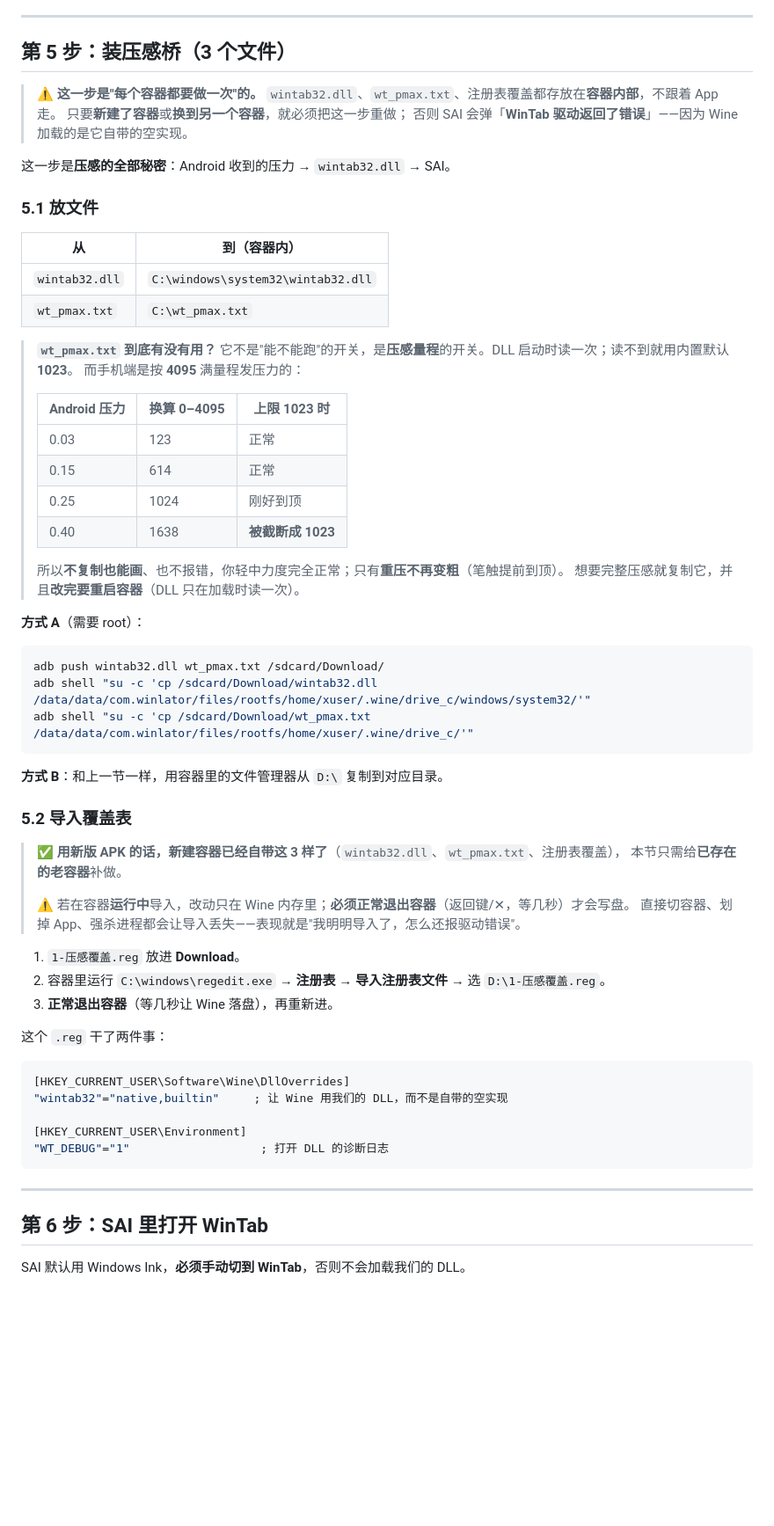
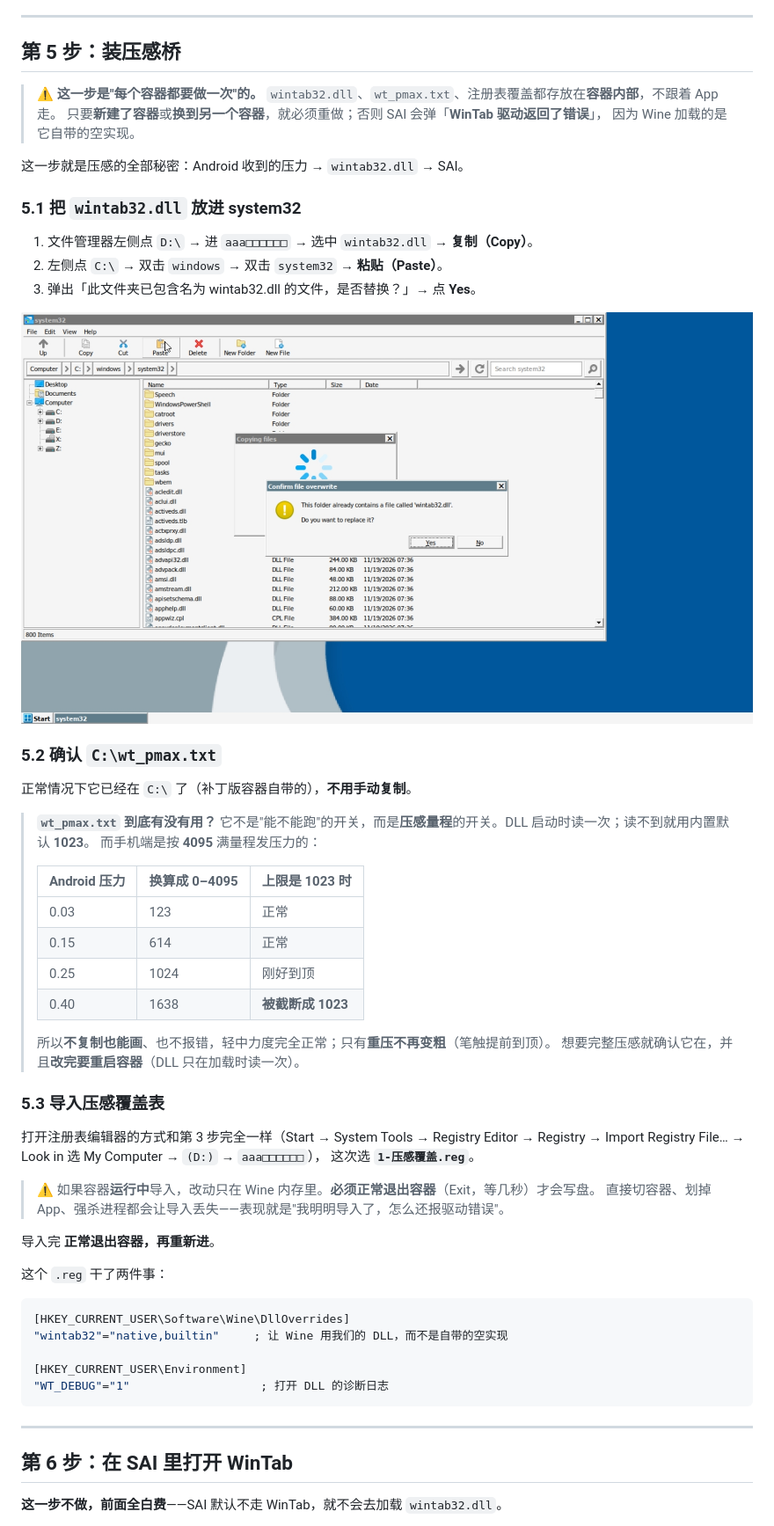
Before and after one commit to happydemao/sai2-android-pen, a Markdown page: docs/09-install-tutorial.md, the part around one of its changes. Shown at 88% size. Rendered like a GitHub page; pictures changed too: docs/images/explorer-paste-system32.jpg (added); blank space fills up the shorter version.

````diff
--- a/docs/09-install-tutorial.md
+++ b/docs/09-install-tutorial.md
@@ -161,57 +176,51 @@ adb shell "su -c 'cp /sdcard/Download/NotoSansCJK-Regular.ttc /data/data/com.win
 
 ---
 
-## 第 5 步：装压感桥（3 个文件）
+## 第 5 步：装压感桥
 
 > ⚠️ **这一步是"每个容器都要做一次"的。**
 > `wintab32.dll`、`wt_pmax.txt`、注册表覆盖都存放在**容器内部**，不跟着 App 走。
-> 只要**新建了容器**或**换到另一个容器**，就必须把这一步重做；
-> 否则 SAI 会弹「**WinTab 驱动返回了错误**」——因为 Wine 加载的是它自带的空实现。
+> 只要**新建了容器**或**换到另一个容器**，就必须重做；否则 SAI 会弹「**WinTab 驱动返回了错误**」，
+> 因为 Wine 加载的是它自带的空实现。
 
-这一步是**压感的全部秘密**：Android 收到的压力 → `wintab32.dll` → SAI。
+这一步就是压感的全部秘密：Android 收到的压力 → `wintab32.dll` → SAI。
 
-### 5.1 放文件
+### 5.1 把 `wintab32.dll` 放进 system32
 
-| 从 | 到（容器内） |
-|---|---|
-| `wintab32.dll` | `C:\windows\system32\wintab32.dll` |
-| `wt_pmax.txt` | `C:\wt_pmax.txt` |
+1. 文件管理器左侧点 `D:\` → 进 `aaa□□□□□□` → 选中 `wintab32.dll` → **复制（Copy）**。
+2. 左侧点 `C:\` → 双击 `windows` → 双击 `system32` → **粘贴（Paste）**。
+3. 弹出「此文件夹已包含名为 wintab32.dll 的文件，是否替换？」→ 点 **Yes**。
+
+![确认替换 system32 里的 wintab32.dll](images/explorer-paste-system32.jpg)
+
+### 5.2 确认 `C:\wt_pmax.txt`
+
+正常情况下它已经在 `C:\` 了（补丁版容器自带的），**不用手动复制**。
 
 > **`wt_pmax.txt` 到底有没有用？**
-> 它不是"能不能跑"的开关，是**压感量程**的开关。DLL 启动时读一次；读不到就用内置默认 **1023**。
+> 它不是"能不能跑"的开关，而是**压感量程**的开关。DLL 启动时读一次；读不到就用内置默认 **1023**。
 > 而手机端是按 **4095** 满量程发压力的：
 >
-> | Android 压力 | 换算 0–4095 | 上限 1023 时 |
+> | Android 压力 | 换算成 0–4095 | 上限是 1023 时 |
 > |---|---|---|
 > | 0.03 | 123 | 正常 |
 > | 0.15 | 614 | 正常 |
 > | 0.25 | 1024 | 刚好到顶 |
 > | 0.40 | 1638 | **被截断成 1023** |
 >
-> 所以**不复制也能画**、也不报错，你轻中力度完全正常；只有**重压不再变粗**（笔触提前到顶）。
-> 想要完整压感就复制它，并且**改完要重启容器**（DLL 只在加载时读一次）。
+> 所以**不复制也能画**、也不报错，轻中力度完全正常；只有**重压不再变粗**（笔触提前到顶）。
+> 想要完整压感就确认它在，并且**改完要重启容器**（DLL 只在加载时读一次）。
 
-**方式 A**（需要 root）：
+### 5.3 导入压感覆盖表
 
-```powershell
-adb push wintab32.dll wt_pmax.txt /sdcard/Download/
-adb shell "su -c 'cp /sdcard/Download/wintab32.dll /data/data/com.winlator/files/rootfs/home/xuser/.wine/drive_c/windows/system32/'"
-adb shell "su -c 'cp /sdcard/Download/wt_pmax.txt /data/data/com.winlator/files/rootfs/home/xuser/.wine/drive_c/'"
-```
+打开注册表编辑器的方式和第 3 步完全一样（Start → System Tools → Registry Editor →
+Registry → Import Registry File… → Look in 选 My Computer → `(D:)` → `aaa□□□□□□`），
+这次选 **`1-压感覆盖.reg`**。
 
-**方式 B**：和上一节一样，用容器里的文件管理器从 `D:\` 复制到对应目录。
-
-### 5.2 导入覆盖表
-
-> ✅ **用新版 APK 的话，新建容器已经自带这 3 样了**（`wintab32.dll`、`wt_pmax.txt`、注册表覆盖），
-> 本节只需给**已存在的老容器**补做。
->
-> ⚠️ 若在容器**运行中**导入，改动只在 Wine 内存里；**必须正常退出容器**（返回键/✕，等几秒）才会写盘。
+> ⚠️ 如果容器**运行中**导入，改动只在 Wine 内存里。**必须正常退出容器**（Exit，等几秒）才会写盘。
 > 直接切容器、划掉 App、强杀进程都会让导入丢失——表现就是"我明明导入了，怎么还报驱动错误"。
 
-1. `1-压感覆盖.reg` 放进 **Download**。
-2. 容器里运行 `C:\windows\regedit.exe` → **注册表 → 导入注册表文件** → 选 `D:\1-压感覆盖.reg`。
-3. **正常退出容器**（等几秒让 Wine 落盘），再重新进。
+导入完 **正常退出容器，再重新进**。
 
 这个 `.reg` 干了两件事：
 
@@ -225,7 +234,7 @@ adb shell "su -c 'cp /sdcard/Download/wt_pmax.txt /data/data/com.winlator/files/
 
 ---
 
-## 第 6 步：SAI 里打开 WinTab
+## 第 6 步：在 SAI 里打开 WinTab
 
-SAI 默认用 Windows Ink，**必须手动切到 WinTab**，否则不会加载我们的 DLL。
+**这一步不做，前面全白费**——SAI 默认不走 WinTab，就不会去加载 `wintab32.dll`。
 
````
Also changed, not shown: other parts of docs/09-install-tutorial.md (+134 -114 lines), THIRD-PARTY.md (+2 -1 lines), dist/README.md (+1 -1 lines), docs/images/pressure-stroke.png (deleted), docs/images/registry-import-dialog.jpg (added), docs/images/registry-import-menu.jpg (added), docs/images/registry-open.jpg (added), 2 other files.
